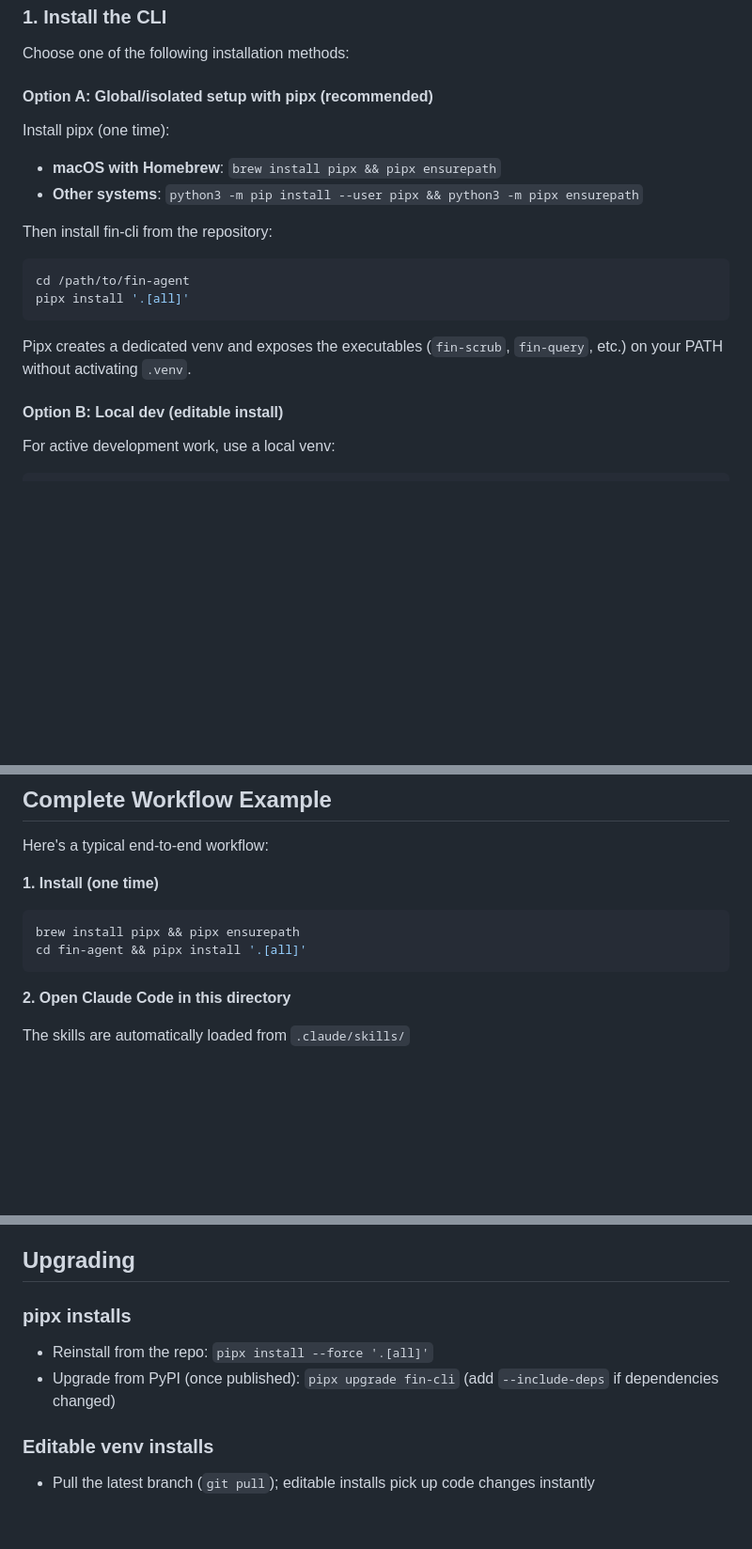
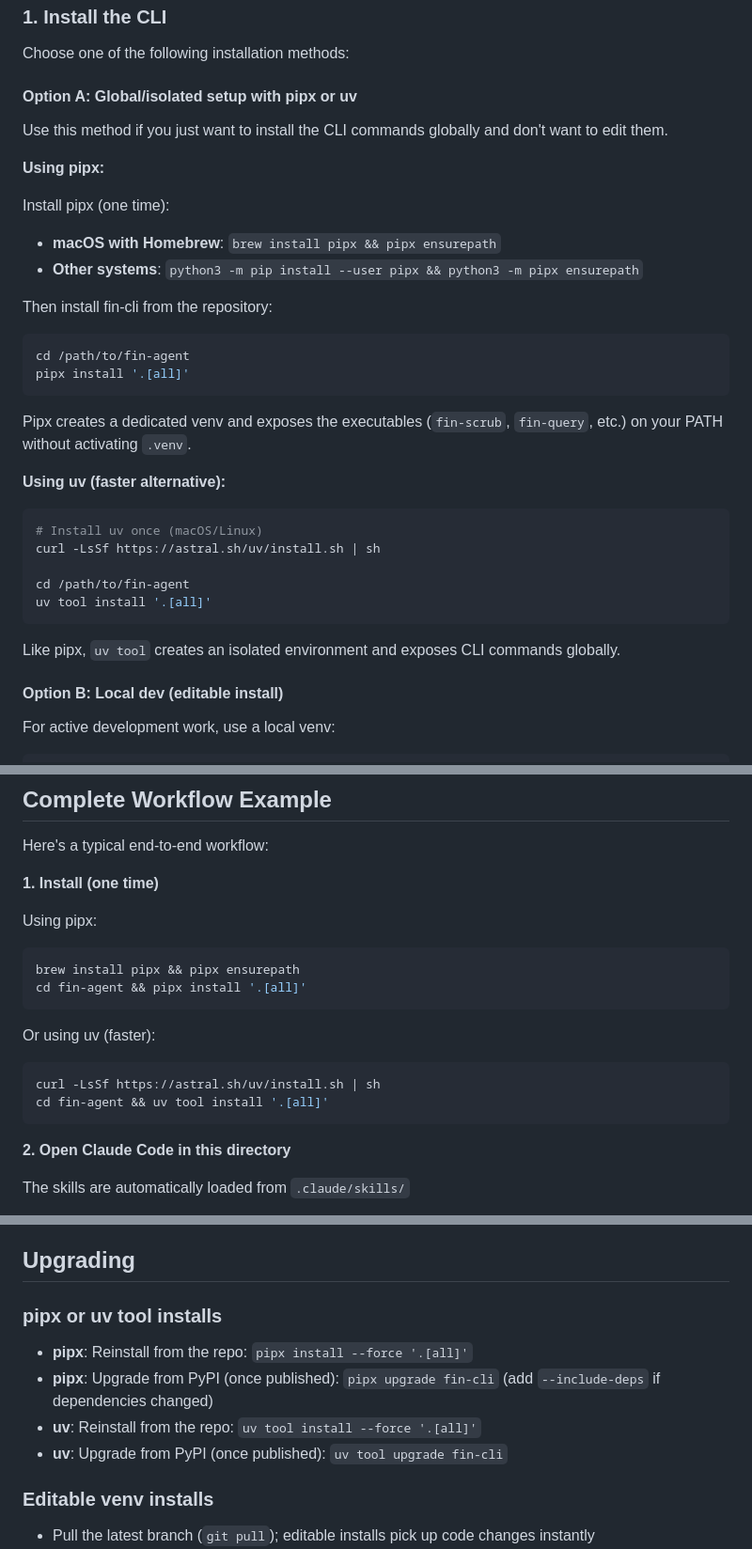
Before and after one commit to figelwump/fin-agent, a Markdown page: README.md, 3 parts joined by grey strips. Shown at 94% size. Rendered like a GitHub page; blank space fills up the shorter version.

Commit message:
docs: add uv tool install as pipx alternative
Add uv tool install instructions alongside pipx in Option A for global CLI installation. Updated installation, upgrade, and workflow example sections to provide uv as a faster alternative that works identically to pipx for isolated command-line tool management.

🤖 Generated with [Claude Code](https://claude.com/claude-code)

Co-Authored-By: Claude <noreply@anthropic.com>

````diff
--- a/README.md
+++ b/README.md
@@ -38,7 +38,11 @@ Each skill lives under `.claude/skills/<name>` with a `SKILL.md`, helper scripts
 
 Choose one of the following installation methods:
 
-#### Option A: Global/isolated setup with pipx (recommended)
+#### Option A: Global/isolated setup with pipx or uv
+
+Use this method if you just want to install the CLI commands globally and don't want to edit them.
+
+**Using pipx:**
 
 Install pipx (one time):
 - **macOS with Homebrew**: `brew install pipx && pipx ensurepath`
@@ -52,6 +56,18 @@ pipx install '.[all]'
 ```
 
 Pipx creates a dedicated venv and exposes the executables (`fin-scrub`, `fin-query`, etc.) on your PATH without activating `.venv`.
+
+**Using uv (faster alternative):**
+
+```bash
+# Install uv once (macOS/Linux)
+curl -LsSf https://astral.sh/uv/install.sh | sh
+
+cd /path/to/fin-agent
+uv tool install '.[all]'
+```
+
+Like pipx, `uv tool` creates an isolated environment and exposes CLI commands globally.
 
 #### Option B: Local dev (editable install)
 
@@ -132,9 +148,16 @@ Here's a typical end-to-end workflow:
 
 **1. Install (one time)**
 
+Using pipx:
 ```bash
 brew install pipx && pipx ensurepath
 cd fin-agent && pipx install '.[all]'
+```
+
+Or using uv (faster):
+```bash
+curl -LsSf https://astral.sh/uv/install.sh | sh
+cd fin-agent && uv tool install '.[all]'
 ```
 
 **2. Open Claude Code in this directory**
@@ -245,9 +268,11 @@ Analytical rollups on top of the SQLite ledger.
 
 ## Upgrading
 
-### pipx installs
-- Reinstall from the repo: `pipx install --force '.[all]'`
-- Upgrade from PyPI (once published): `pipx upgrade fin-cli` (add `--include-deps` if dependencies changed)
+### pipx or uv tool installs
+- **pipx**: Reinstall from the repo: `pipx install --force '.[all]'`
+- **pipx**: Upgrade from PyPI (once published): `pipx upgrade fin-cli` (add `--include-deps` if dependencies changed)
+- **uv**: Reinstall from the repo: `uv tool install --force '.[all]'`
+- **uv**: Upgrade from PyPI (once published): `uv tool upgrade fin-cli`
 
 ### Editable venv installs
 - Pull the latest branch (`git pull`); editable installs pick up code changes instantly
````
Also changed, not shown: other parts of README.md (+1 -1 lines).
